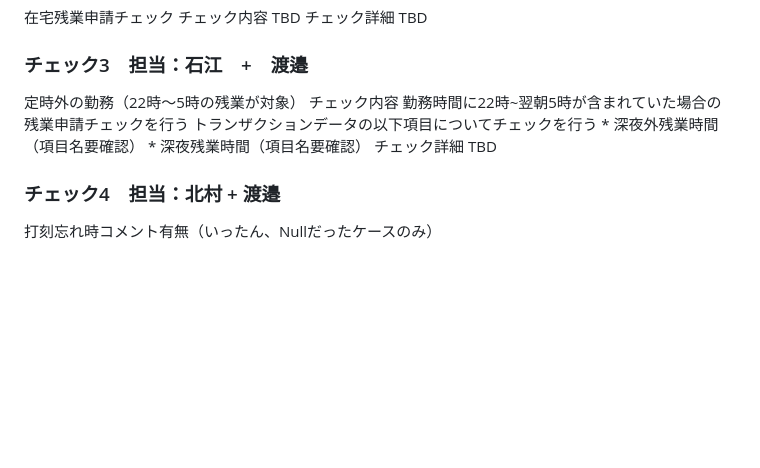
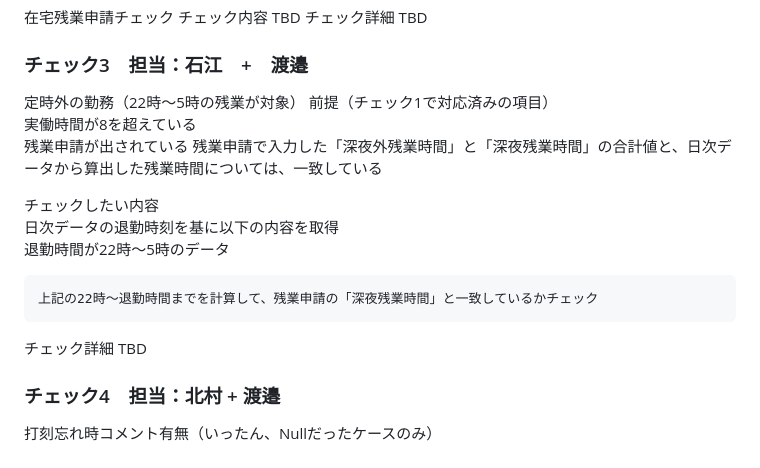
Before and after one commit to aillu-toma/ailluChkTool, a Markdown page: func_requirement.md, the part around the change. GitHub-like rendering; blank space fills up the shorter version.

Commit message:
chk03_outline

```diff
--- a/func_requirement.md
+++ b/func_requirement.md
@@ -113,11 +113,17 @@ CSVの項目は上記以外にも存在し、項目が増減する場合もあ
     TBD
 ### チェック3　担当：石江　+　渡邉
 定時外の勤務（22時～5時の残業が対象）
-チェック内容
-    勤務時間に22時~翌朝5時が含まれていた場合の残業申請チェックを行う
-    トランザクションデータの以下項目についてチェックを行う
-    * 深夜外残業時間（項目名要確認）
-    * 深夜残業時間（項目名要確認）
+前提（チェック1で対応済みの項目）
+    実働時間が8を超えている
+    残業申請が出されている
+    残業申請で入力した「深夜外残業時間」と「深夜残業時間」の合計値と、日次データから算出した残業時間については、一致している
+
+チェックしたい内容
+    日次データの退勤時刻を基に以下の内容を取得
+        退勤時間が22時～5時のデータ
+
+    上記の22時～退勤時間までを計算して、残業申請の「深夜残業時間」と一致しているかチェック
+
 チェック詳細
     TBD
 ### チェック4　担当：北村 + 渡邉
```
